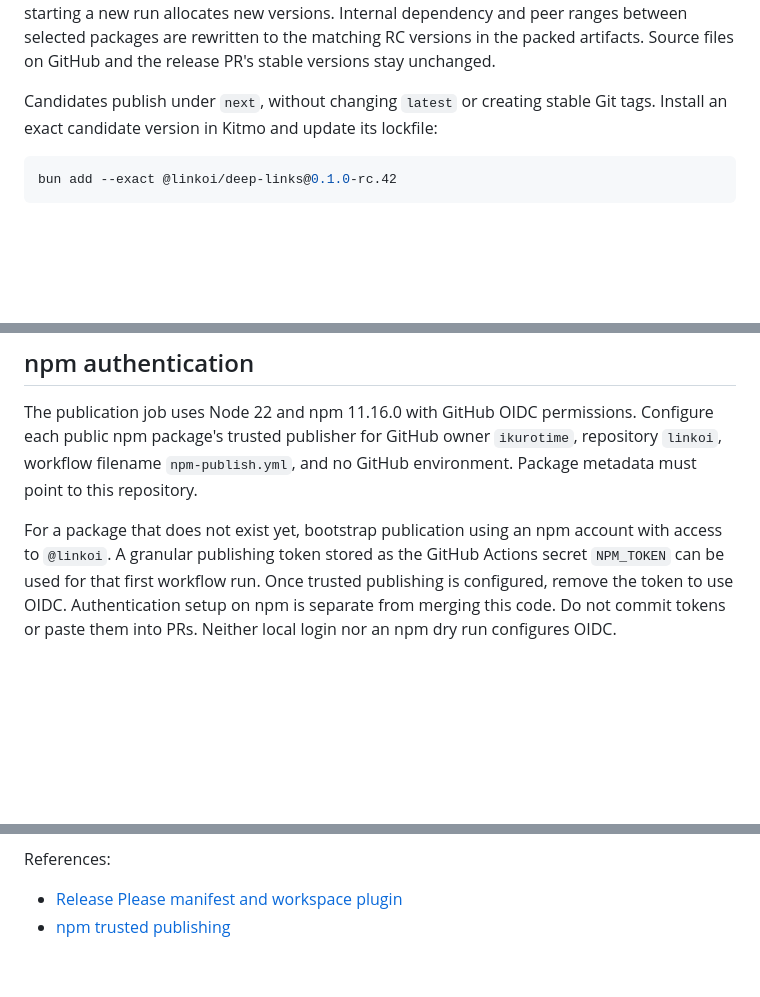
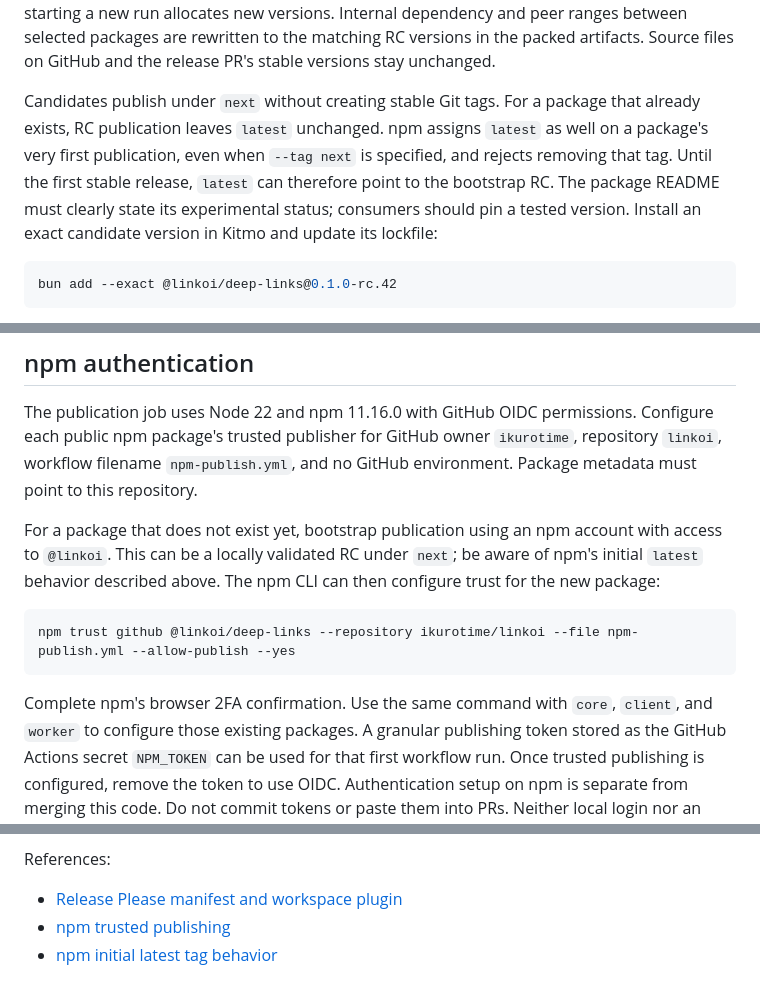
Before and after one commit to ikurotime/linkoi, a Markdown page: docs/release.md, 3 parts joined by grey strips. Drawn GitHub-style; blank space fills up the shorter version.

Commit message:
docs: clarify npm bootstrap publishing and initial tags (#9)

````diff
--- a/docs/release.md
+++ b/docs/release.md
@@ -79,8 +79,12 @@ Internal dependency and peer ranges between selected packages are rewritten to
 the matching RC versions in the packed artifacts. Source files on GitHub and
 the release PR's stable versions stay unchanged.
 
-Candidates publish under `next`, without changing `latest` or creating stable
-Git tags. Install an exact candidate version in Kitmo and update its lockfile:
+Candidates publish under `next` without creating stable Git tags. For a package
+that already exists, RC publication leaves `latest` unchanged. npm assigns
+`latest` as well on a package's very first publication, even when `--tag next`
+is specified, and rejects removing that tag. Until the first stable release,
+`latest` can therefore point to the bootstrap RC. The package README must clearly
+state its experimental status; consumers should pin a tested version. Install an exact candidate version in Kitmo and update its lockfile:
 
 ```sh
 bun add --exact @linkoi/deep-links@0.1.0-rc.42
@@ -100,7 +104,16 @@ Configure each public npm package's trusted publisher for GitHub owner
 GitHub environment. Package metadata must point to this repository.
 
 For a package that does not exist yet, bootstrap publication using an npm
-account with access to `@linkoi`. A granular publishing token stored as the
+account with access to `@linkoi`. This can be a locally validated RC under `next`;
+be aware of npm's initial `latest` behavior described above. The npm CLI can then
+configure trust for the new package:
+
+```sh
+npm trust github @linkoi/deep-links --repository ikurotime/linkoi --file npm-publish.yml --allow-publish --yes
+```
+
+Complete npm's browser 2FA confirmation. Use the same command with `core`,
+`client`, and `worker` to configure those existing packages. A granular publishing token stored as the
 GitHub Actions secret `NPM_TOKEN` can be used for that first workflow run. Once
 trusted publishing is configured, remove the token to use OIDC. Authentication
 setup on npm is separate from merging this code. Do not commit tokens or paste
@@ -123,3 +136,4 @@ References:
 
 - [Release Please manifest and workspace plugin](https://github.com/googleapis/release-please/blob/main/docs/manifest-releaser.md)
 - [npm trusted publishing](https://docs.npmjs.com/trusted-publishers/)
+- [npm initial latest tag behavior](https://github.com/npm/cli/issues/8490)
````
